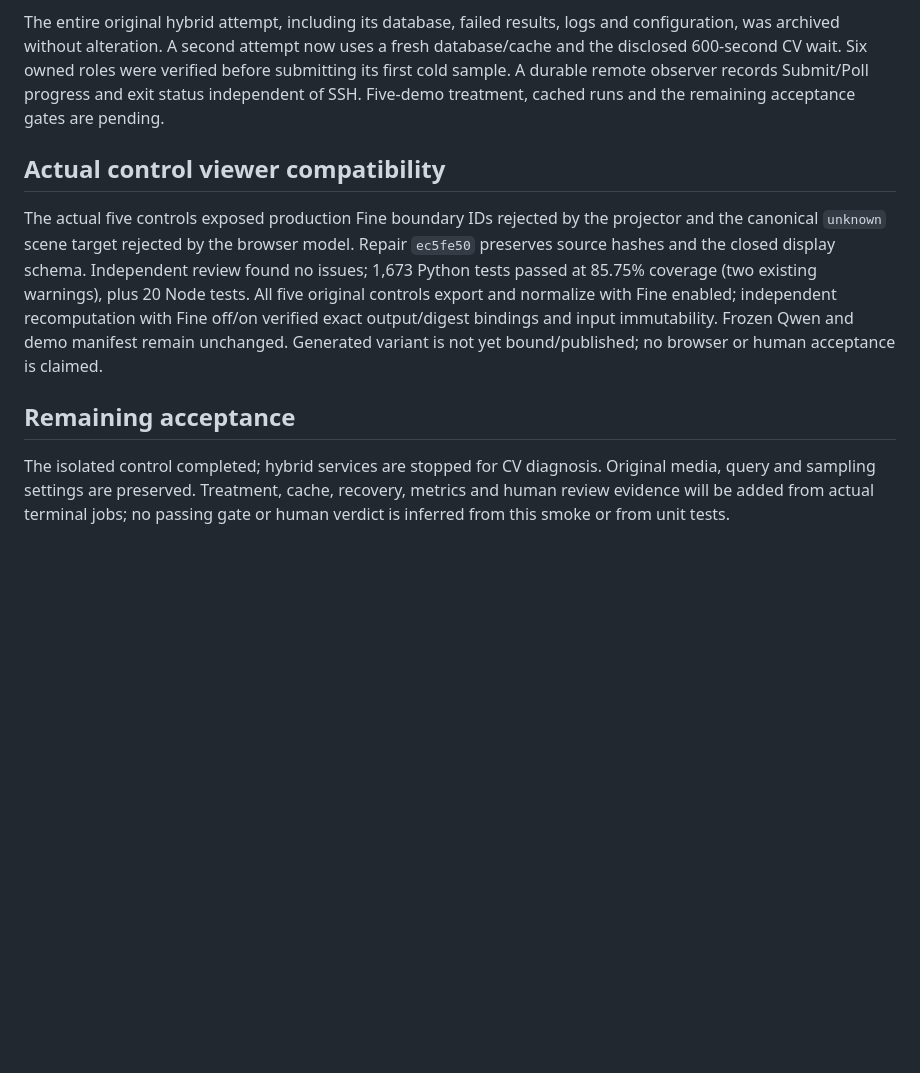
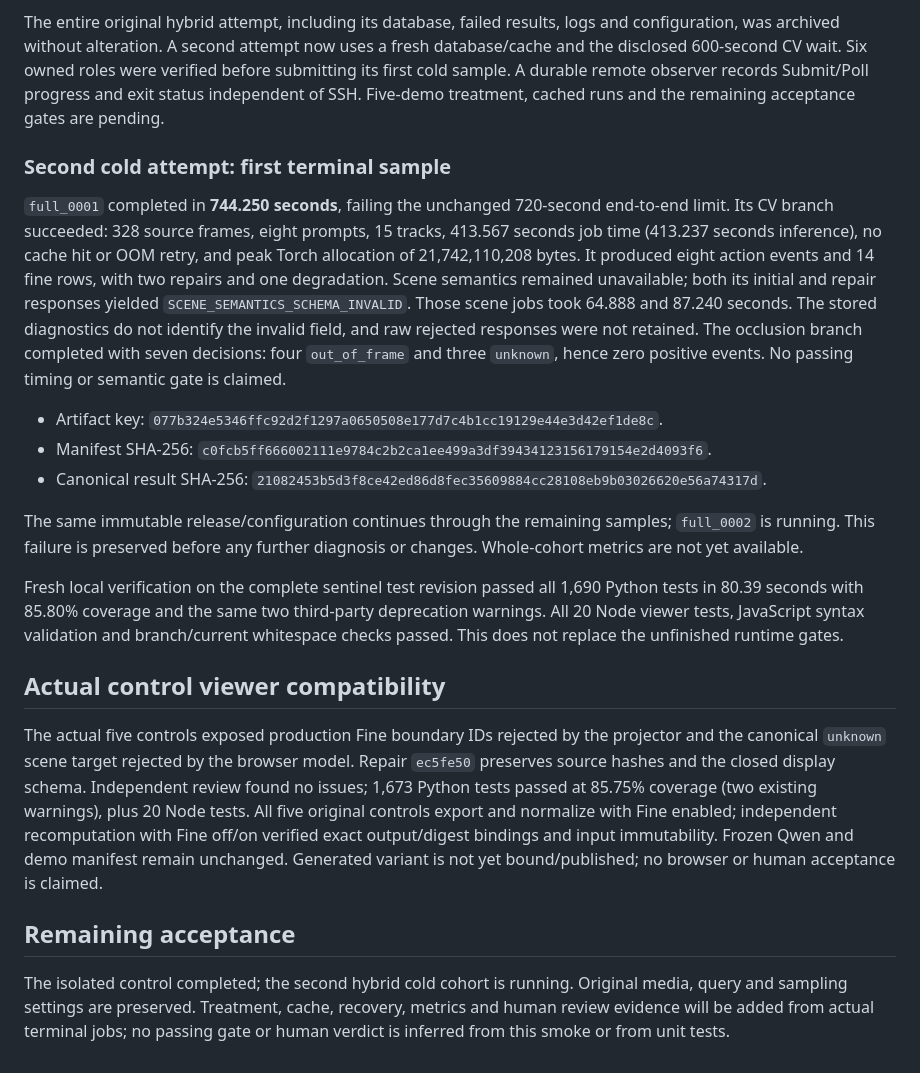
Before and after one commit to lindaxhy/WM-PerceptHarness, a Markdown page: docs/reports/2026-09-04-sam31-gpu-acceptance.md, the part around the change. Drawn GitHub-style; blank space fills up the shorter version.

Commit message:
docs: preserve cold treatment timing failure and fresh verification

```diff
--- a/docs/reports/2026-09-04-sam31-gpu-acceptance.md
+++ b/docs/reports/2026-09-04-sam31-gpu-acceptance.md
@@ -230,6 +230,34 @@ roles were verified before submitting its first cold sample. A durable remote
 observer records Submit/Poll progress and exit status independent of SSH.
 Five-demo treatment, cached runs and the remaining acceptance gates are pending.
 
+### Second cold attempt: first terminal sample
+
+`full_0001` completed in **744.250 seconds**, failing the unchanged 720-second
+end-to-end limit. Its CV branch succeeded: 328 source frames, eight prompts,
+15 tracks, 413.567 seconds job time (413.237 seconds inference), no cache hit
+or OOM retry, and peak Torch allocation of 21,742,110,208 bytes.
+It produced eight action events and 14 fine rows, with two repairs and one
+degradation. Scene semantics remained unavailable; both its initial and repair
+responses yielded `SCENE_SEMANTICS_SCHEMA_INVALID`. Those scene jobs took
+64.888 and 87.240 seconds. The stored diagnostics do not identify the invalid
+field, and raw rejected responses were not retained. The occlusion branch
+completed with seven decisions: four `out_of_frame` and three `unknown`, hence
+zero positive events. No passing timing or semantic gate is claimed.
+
+- Artifact key: `077b324e5346ffc92d2f1297a0650508e177d7c4b1cc19129e44e3d42ef1de8c`.
+- Manifest SHA-256: `c0fcb5ff666002111e9784c2b2ca1ee499a3df39434123156179154e2d4093f6`.
+- Canonical result SHA-256: `21082453b5d3f8ce42ed86d8fec35609884cc28108eb9b03026620e56a74317d`.
+
+The same immutable release/configuration continues through the remaining
+samples; `full_0002` is running. This failure is preserved before any further
+diagnosis or changes. Whole-cohort metrics are not yet available.
+
+Fresh local verification on the complete sentinel test revision passed all
+1,690 Python tests in 80.39 seconds with 85.80% coverage and the same two
+third-party deprecation warnings. All 20 Node viewer tests, JavaScript syntax
+validation and branch/current whitespace checks passed. This does not replace
+the unfinished runtime gates.
+
 ## Actual control viewer compatibility
 
 The actual five controls exposed production Fine boundary IDs rejected by the
@@ -244,7 +272,7 @@ no browser or human acceptance is claimed.
 
 ## Remaining acceptance
 
-The isolated control completed; hybrid services are stopped for CV diagnosis.
+The isolated control completed; the second hybrid cold cohort is running.
 Original media, query and sampling settings are preserved. Treatment, cache,
 recovery, metrics and human
 review evidence will be added from actual terminal jobs; no passing gate or
```
